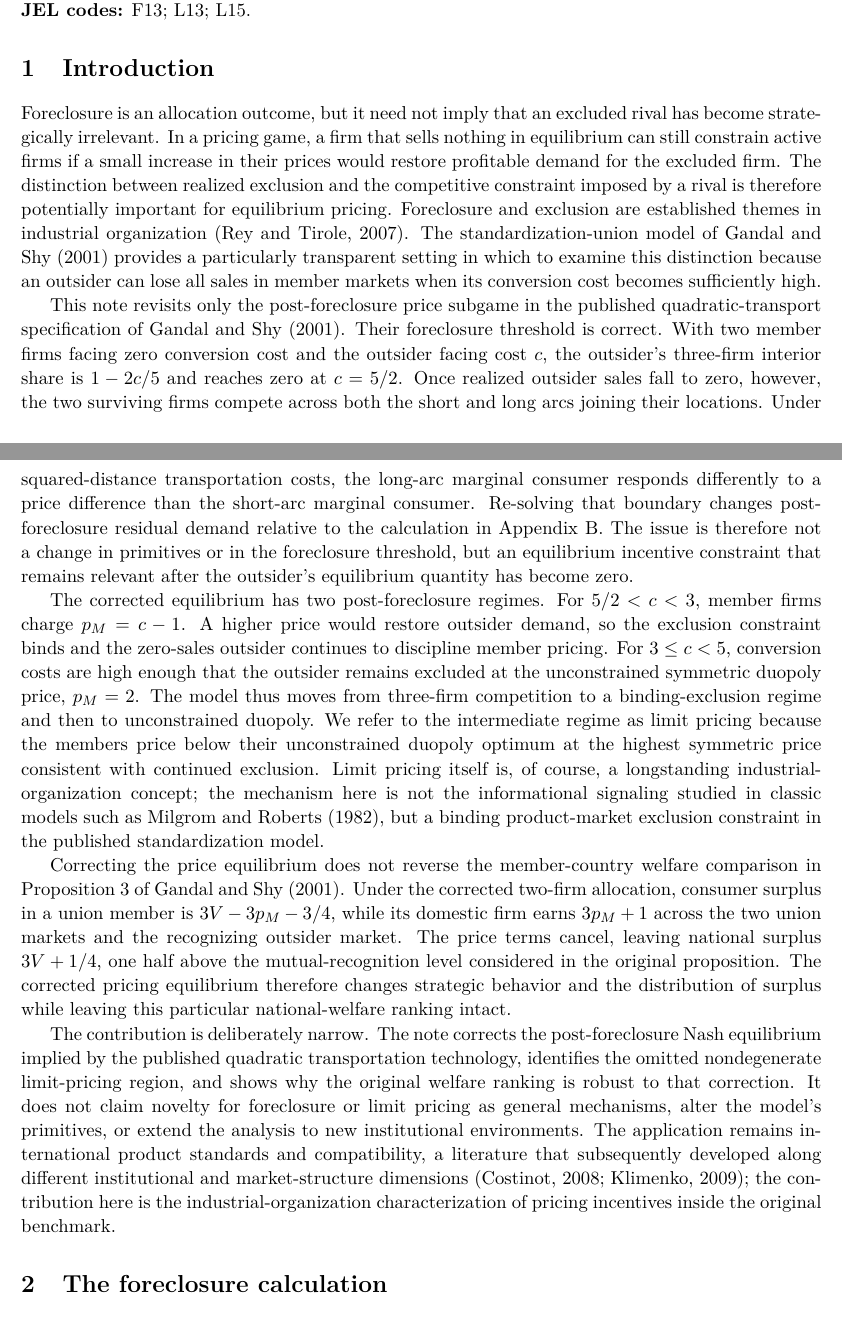
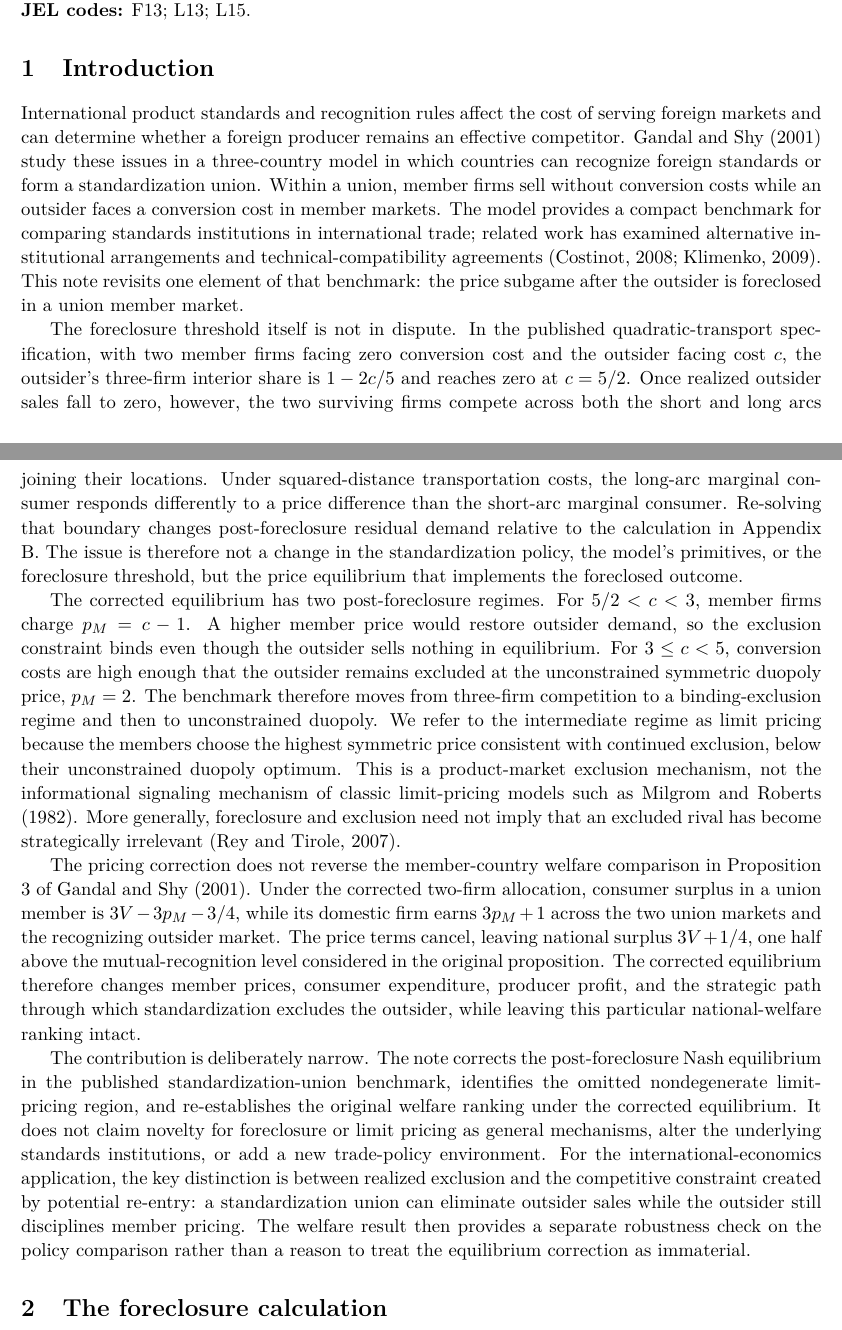
Before and after one commit to ryotamatsuki/gandal-shy-foreclosure-correction, a LaTeX paper (paper/main.tex, which reads paper/sections/01_introduction.tex): two parts of pages 1 and 2 of 8, joined at a grey line, cut so that both start at the same text. Compiled offline with pdfLaTeX.

Commit message:
Stage 13R: recenter introduction on international standards

```diff
--- a/paper/sections/01_introduction.tex
+++ b/paper/sections/01_introduction.tex
@@ -1,11 +1,11 @@
 \section{Introduction}\label{sec:intro}
 
-Foreclosure is an allocation outcome, but it need not imply that an excluded rival has become strategically irrelevant. In a pricing game, a firm that sells nothing in equilibrium can still constrain active firms if a small increase in their prices would restore profitable demand for the excluded firm. The distinction between realized exclusion and the competitive constraint imposed by a rival is therefore potentially important for equilibrium pricing. Foreclosure and exclusion are established themes in industrial organization \citep{reytir2007}. The standardization-union model of \citet{gandalshy2001} provides a particularly transparent setting in which to examine this distinction because an outsider can lose all sales in member markets when its conversion cost becomes sufficiently high.
+International product standards and recognition rules affect the cost of serving foreign markets and can determine whether a foreign producer remains an effective competitor. \citet{gandalshy2001} study these issues in a three-country model in which countries can recognize foreign standards or form a standardization union. Within a union, member firms sell without conversion costs while an outsider faces a conversion cost in member markets. The model provides a compact benchmark for comparing standards institutions in international trade; related work has examined alternative institutional arrangements and technical-compatibility agreements \citep{costinot2008,klimenko2009}. This note revisits one element of that benchmark: the price subgame after the outsider is foreclosed in a union member market.
 
-This note revisits only the post-foreclosure price subgame in the published quadratic-transport specification of Gandal and Shy (2001). Their foreclosure threshold is correct. With two member firms facing zero conversion cost and the outsider facing cost $c$, the outsider's three-firm interior share is $1-2c/5$ and reaches zero at $c=5/2$. Once realized outsider sales fall to zero, however, the two surviving firms compete across both the short and long arcs joining their locations. Under squared-distance transportation costs, the long-arc marginal consumer responds differently to a price difference than the short-arc marginal consumer. Re-solving that boundary changes post-foreclosure residual demand relative to the calculation in Appendix B. The issue is therefore not a change in primitives or in the foreclosure threshold, but an equilibrium incentive constraint that remains relevant after the outsider's equilibrium quantity has become zero.
+The foreclosure threshold itself is not in dispute. In the published quadratic-transport specification, with two member firms facing zero conversion cost and the outsider facing cost $c$, the outsider's three-firm interior share is $1-2c/5$ and reaches zero at $c=5/2$. Once realized outsider sales fall to zero, however, the two surviving firms compete across both the short and long arcs joining their locations. Under squared-distance transportation costs, the long-arc marginal consumer responds differently to a price difference than the short-arc marginal consumer. Re-solving that boundary changes post-foreclosure residual demand relative to the calculation in Appendix B. The issue is therefore not a change in the standardization policy, the model's primitives, or the foreclosure threshold, but the price equilibrium that implements the foreclosed outcome.
 
-The corrected equilibrium has two post-foreclosure regimes. For $5/2<c<3$, member firms charge $p_M=c-1$. A higher price would restore outsider demand, so the exclusion constraint binds and the zero-sales outsider continues to discipline member pricing. For $3\leq c<5$, conversion costs are high enough that the outsider remains excluded at the unconstrained symmetric duopoly price, $p_M=2$. The model thus moves from three-firm competition to a binding-exclusion regime and then to unconstrained duopoly. We refer to the intermediate regime as limit pricing because the members price below their unconstrained duopoly optimum at the highest symmetric price consistent with continued exclusion. Limit pricing itself is, of course, a longstanding industrial-organization concept; the mechanism here is not the informational signaling studied in classic models such as \citet{milgromroberts1982}, but a binding product-market exclusion constraint in the published standardization model.
+The corrected equilibrium has two post-foreclosure regimes. For $5/2<c<3$, member firms charge $p_M=c-1$. A higher member price would restore outsider demand, so the exclusion constraint binds even though the outsider sells nothing in equilibrium. For $3\leq c<5$, conversion costs are high enough that the outsider remains excluded at the unconstrained symmetric duopoly price, $p_M=2$. The benchmark therefore moves from three-firm competition to a binding-exclusion regime and then to unconstrained duopoly. We refer to the intermediate regime as limit pricing because the members choose the highest symmetric price consistent with continued exclusion, below their unconstrained duopoly optimum. This is a product-market exclusion mechanism, not the informational signaling mechanism of classic limit-pricing models such as \citet{milgromroberts1982}. More generally, foreclosure and exclusion need not imply that an excluded rival has become strategically irrelevant \citep{reytir2007}.
 
-Correcting the price equilibrium does not reverse the member-country welfare comparison in Proposition 3 of Gandal and Shy (2001). Under the corrected two-firm allocation, consumer surplus in a union member is $3V-3p_M-3/4$, while its domestic firm earns $3p_M+1$ across the two union markets and the recognizing outsider market. The price terms cancel, leaving national surplus $3V+1/4$, one half above the mutual-recognition level considered in the original proposition. The corrected pricing equilibrium therefore changes strategic behavior and the distribution of surplus while leaving this particular national-welfare ranking intact.
+The pricing correction does not reverse the member-country welfare comparison in Proposition 3 of \citet{gandalshy2001}. Under the corrected two-firm allocation, consumer surplus in a union member is $3V-3p_M-3/4$, while its domestic firm earns $3p_M+1$ across the two union markets and the recognizing outsider market. The price terms cancel, leaving national surplus $3V+1/4$, one half above the mutual-recognition level considered in the original proposition. The corrected equilibrium therefore changes member prices, consumer expenditure, producer profit, and the strategic path through which standardization excludes the outsider, while leaving this particular national-welfare ranking intact.
 
-The contribution is deliberately narrow. The note corrects the post-foreclosure Nash equilibrium implied by the published quadratic transportation technology, identifies the omitted nondegenerate limit-pricing region, and shows why the original welfare ranking is robust to that correction. It does not claim novelty for foreclosure or limit pricing as general mechanisms, alter the model's primitives, or extend the analysis to new institutional environments. The application remains international product standards and compatibility, a literature that subsequently developed along different institutional and market-structure dimensions \citep{costinot2008,klimenko2009}; the contribution here is the industrial-organization characterization of pricing incentives inside the original benchmark.
+The contribution is deliberately narrow. The note corrects the post-foreclosure Nash equilibrium in the published standardization-union benchmark, identifies the omitted nondegenerate limit-pricing region, and re-establishes the original welfare ranking under the corrected equilibrium. It does not claim novelty for foreclosure or limit pricing as general mechanisms, alter the underlying standards institutions, or add a new trade-policy environment. For the international-economics application, the key distinction is between realized exclusion and the competitive constraint created by potential re-entry: a standardization union can eliminate outsider sales while the outsider still disciplines member pricing. The welfare result then provides a separate robustness check on the policy comparison rather than a reason to treat the equilibrium correction as immaterial.
```
